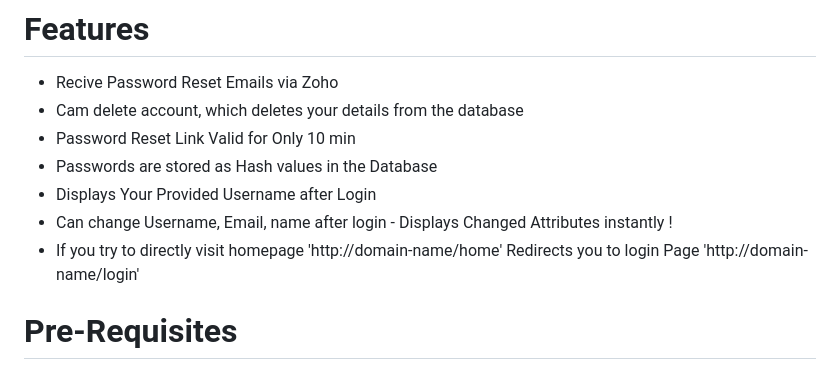
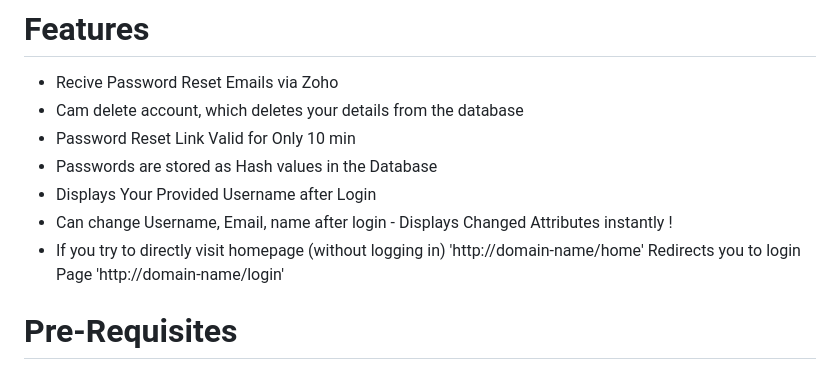
Before and after one commit to AanshOjha/Flask-Login-System, a Markdown page: Readme.md, the part around the change. Drawn GitHub-style.

```diff
--- a/Readme.md
+++ b/Readme.md
@@ -11,7 +11,7 @@
 - Passwords are stored as Hash values in the Database
 - Displays Your Provided Username after Login
 - Can change Username, Email, name after login - Displays Changed Attributes instantly !
-- If you try to directly visit homepage 'http://domain-name/home' Redirects you to login Page 'http://domain-name/login'
+- If you try to directly visit homepage (without logging in) 'http://domain-name/home' Redirects you to login Page 'http://domain-name/login'
 
 # Pre-Requisites
 1. You must have MySQL installed in your machine.
```
